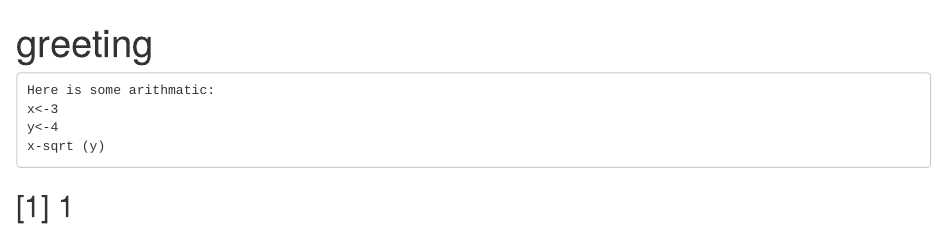
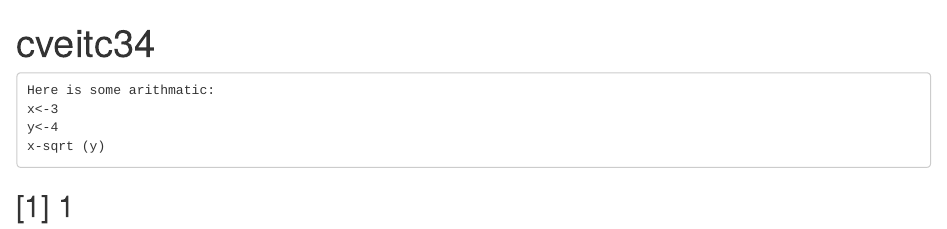
Before and after one commit to celaveitch/veitch, an R Markdown document (greeting.Rmd): the page in a window 1100 px wide, from its top. Rendered offline with R 4.5, knitr and Pandoc, with nearby package versions.

Commit message:
Update greeting.Rmd

```diff
--- a/greeting.Rmd
+++ b/greeting.Rmd
@@ -1,5 +1,5 @@
 ---
-title: "greeting"
+title: "cveitc34"
 output: html_document
 ---
 
```
